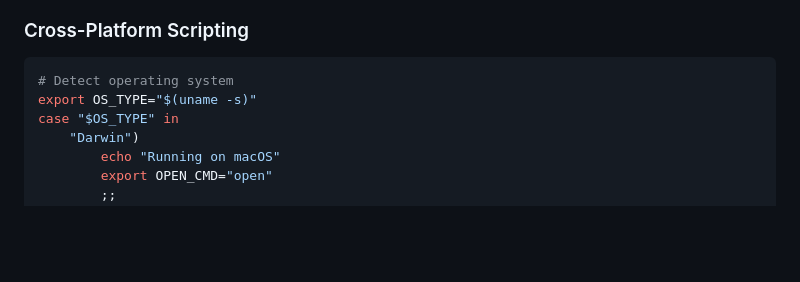
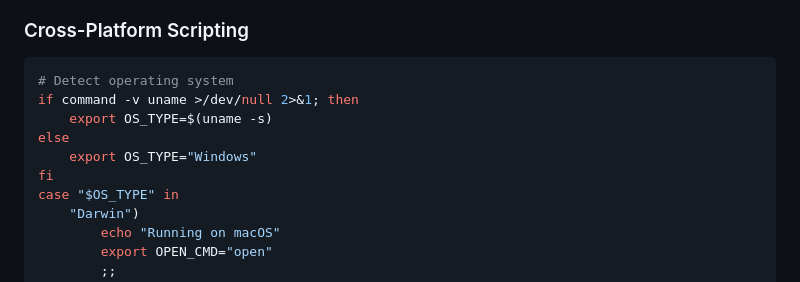
Before and after one commit to drewwalton19216801/gosh, a Markdown page: doc/advanced_topics.md, the part around the change. GitHub-like rendering; blank space fills up the shorter version.

Commit message:
Fix remaining uname usage in advanced_topics.md - complete cross-platform compatibility

````diff
--- a/doc/advanced_topics.md
+++ b/doc/advanced_topics.md
@@ -359,7 +359,11 @@ Gosh is designed and tested for macOS, taking advantage of:
 ### Cross-Platform Scripting
 ```bash
 # Detect operating system
-export OS_TYPE="$(uname -s)"
+if command -v uname >/dev/null 2>&1; then
+    export OS_TYPE=$(uname -s)
+else
+    export OS_TYPE="Windows"
+fi
 case "$OS_TYPE" in
     "Darwin")
         echo "Running on macOS"
````
